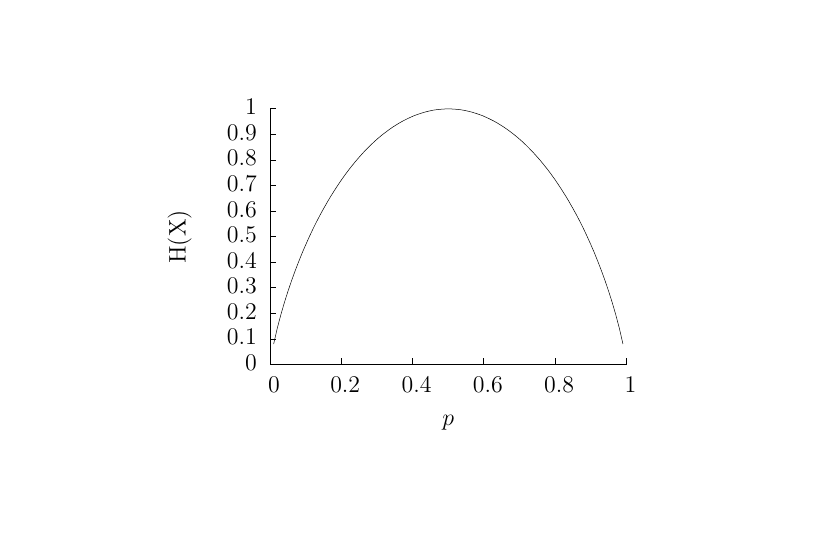
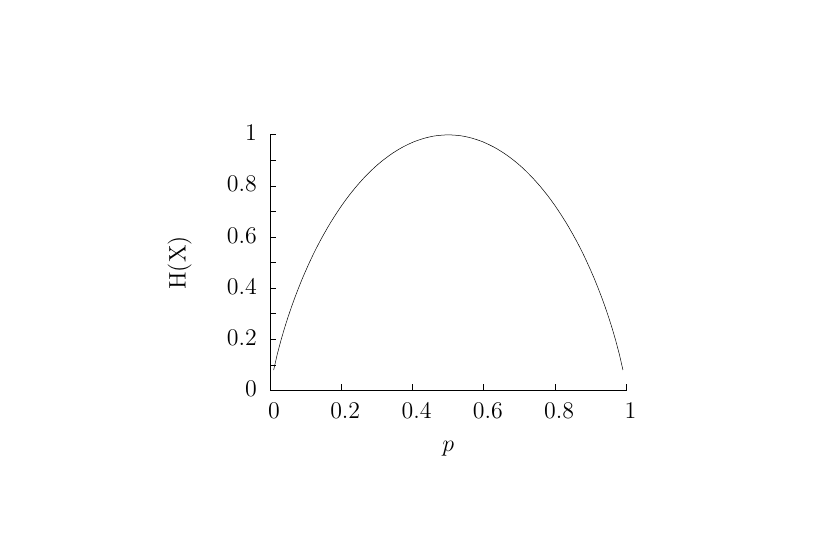
Before and after one commit to comsm0034/2019_20, a LaTeX document (01_information_theory/source/1_information_theory.tex, which reads 01_information_theory/source/fig_info_one_d.tex): part of page 5 of 12, cut so that both start at the same text. Compiled offline with pdfLaTeX; a missing bibliography style is replaced by a similar one.

Commit message:
tweaks to figures

```diff
--- a/01_information_theory/source/fig_info_one_d.tex
+++ b/01_information_theory/source/fig_info_one_d.tex
@@ -76,15 +76,15 @@
     \gplgaddtomacro\gplbacktext{%
       \csname LTb\endcsname%
       \put(946,704){\makebox(0,0)[r]{\strut{} 0}}%
-      \put(946,960){\makebox(0,0)[r]{\strut{} 0.1}}%
+
       \put(946,1216){\makebox(0,0)[r]{\strut{} 0.2}}%
-      \put(946,1472){\makebox(0,0)[r]{\strut{} 0.3}}%
+
       \put(946,1728){\makebox(0,0)[r]{\strut{} 0.4}}%
-      \put(946,1984){\makebox(0,0)[r]{\strut{} 0.5}}%
+
       \put(946,2239){\makebox(0,0)[r]{\strut{} 0.6}}%
-      \put(946,2495){\makebox(0,0)[r]{\strut{} 0.7}}%
+
       \put(946,2751){\makebox(0,0)[r]{\strut{} 0.8}}%
-      \put(946,3007){\makebox(0,0)[r]{\strut{} 0.9}}%
+
       \put(946,3263){\makebox(0,0)[r]{\strut{} 1}}%
       \put(1078,484){\makebox(0,0){\strut{} 0}}%
       \put(1791,484){\makebox(0,0){\strut{} 0.2}}%
```
Also changed, not shown: 01_information_theory/source/marked_to_curve_gs.png (deleted).
